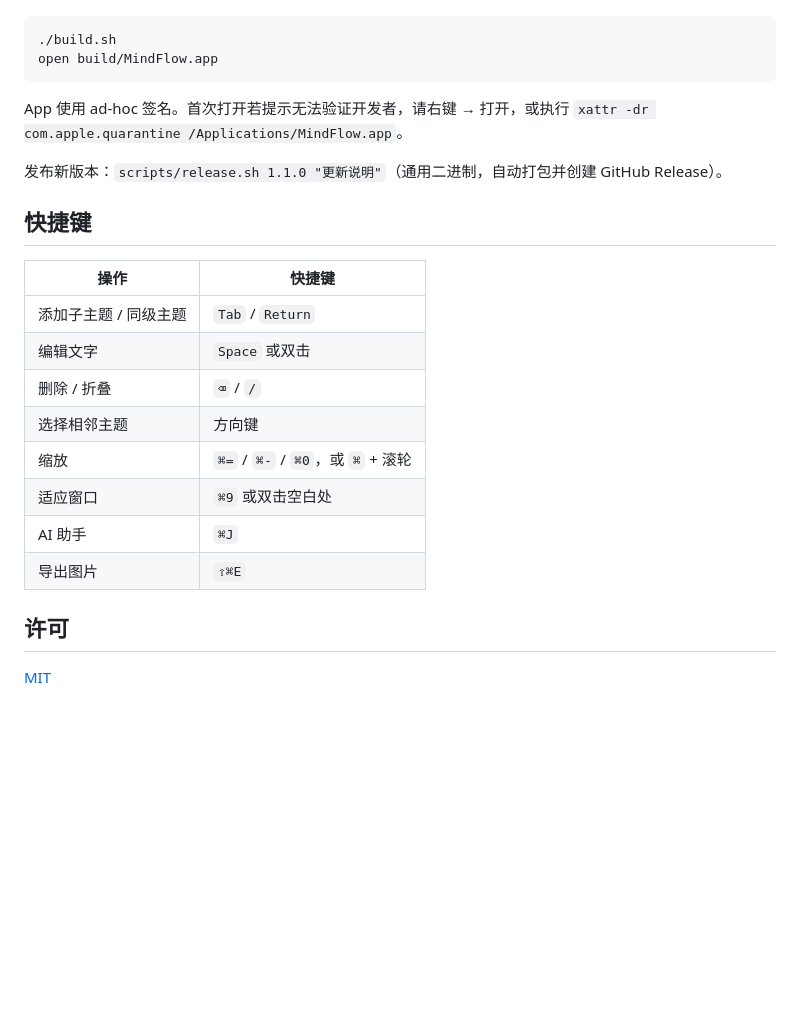
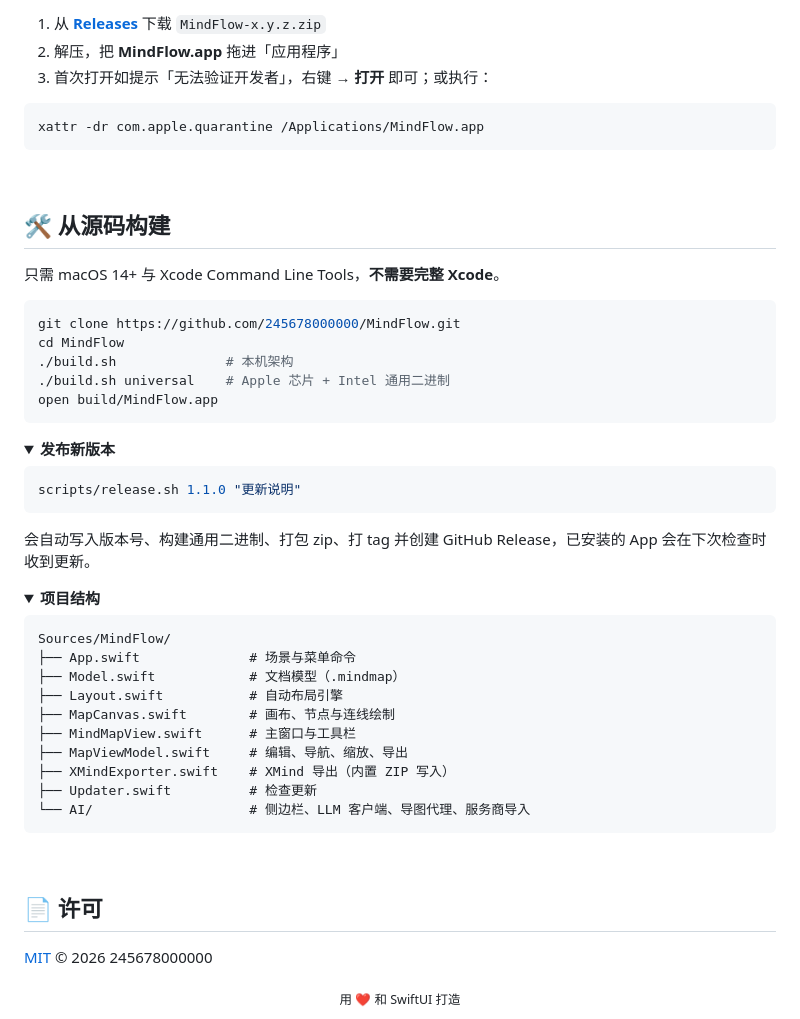
Before and after one commit to 245678000000/MindFlow, a Markdown page: README.md, the part around one of its changes. Rendered like a GitHub page; folded sections open; blank space fills up the shorter version.

````diff
--- a/README.md
+++ b/README.md
@@ -41,26 +104,60 @@
+1. 从 [**Releases**](https://github.com/245678000000/MindFlow/releases/latest) 下载 `MindFlow-x.y.z.zip`
+2. 解压，把 **MindFlow.app** 拖进「应用程序」
+3. 首次打开如提示「无法验证开发者」，右键 → **打开** 即可；或执行：
 
 ```sh
-./build.sh
+xattr -dr com.apple.quarantine /Applications/MindFlow.app
+```
+
+<br>
+
+## 🛠 从源码构建
+
+只需 macOS 14+ 与 Xcode Command Line Tools，**不需要完整 Xcode**。
+
+```sh
+git clone https://github.com/245678000000/MindFlow.git
+cd MindFlow
+./build.sh              # 本机架构
+./build.sh universal    # Apple 芯片 + Intel 通用二进制
 open build/MindFlow.app
 ```
 
-App 使用 ad-hoc 签名。首次打开若提示无法验证开发者，请右键 → 打开，或执行 `xattr -dr com.apple.quarantine /Applications/MindFlow.app`。
+<details>
+<summary><b>发布新版本</b></summary>
 
-发布新版本：`scripts/release.sh 1.1.0 "更新说明"`（通用二进制，自动打包并创建 GitHub Release）。
+```sh
+scripts/release.sh 1.1.0 "更新说明"
+```
 
-## 快捷键
+会自动写入版本号、构建通用二进制、打包 zip、打 tag 并创建 GitHub Release，已安装的 App 会在下次检查时收到更新。
 
-| 操作 | 快捷键 |
-| --- | --- |
-| 添加子主题 / 同级主题 | `Tab` / `Return` |
-| 编辑文字 | `Space` 或双击 |
-| 删除 / 折叠 | `⌫` / `/` |
-| 选择相邻主题 | 方向键 |
-| 缩放 | `⌘=` / `⌘-` / `⌘0`，或 `⌘` + 滚轮 |
-| 适应窗口 | `⌘9` 或双击空白处 |
-| AI 助手 | `⌘J` |
-| 导出图片 | `⇧⌘E` |
+</details>
 
-## 许可
+<details>
+<summary><b>项目结构</b></summary>
 
-[MIT](LICENSE)
+```
+Sources/MindFlow/
+├── App.swift              # 场景与菜单命令
+├── Model.swift            # 文档模型（.mindmap）
+├── Layout.swift           # 自动布局引擎
+├── MapCanvas.swift        # 画布、节点与连线绘制
+├── MindMapView.swift      # 主窗口与工具栏
+├── MapViewModel.swift     # 编辑、导航、缩放、导出
+├── XMindExporter.swift    # XMind 导出（内置 ZIP 写入）
+├── Updater.swift          # 检查更新
+└── AI/                    # 侧边栏、LLM 客户端、导图代理、服务商导入
+```
+
+</details>
+
+<br>
+
+## 📄 许可
+
+[MIT](LICENSE) © 2026 245678000000
+
+<div align="center">
+<sub>用 ❤️ 和 SwiftUI 打造</sub>
+</div>
````
Also changed, not shown: other parts of README.md (+90 -27 lines), docs/ai.png (added), docs/screenshot.png, 2 other files.
